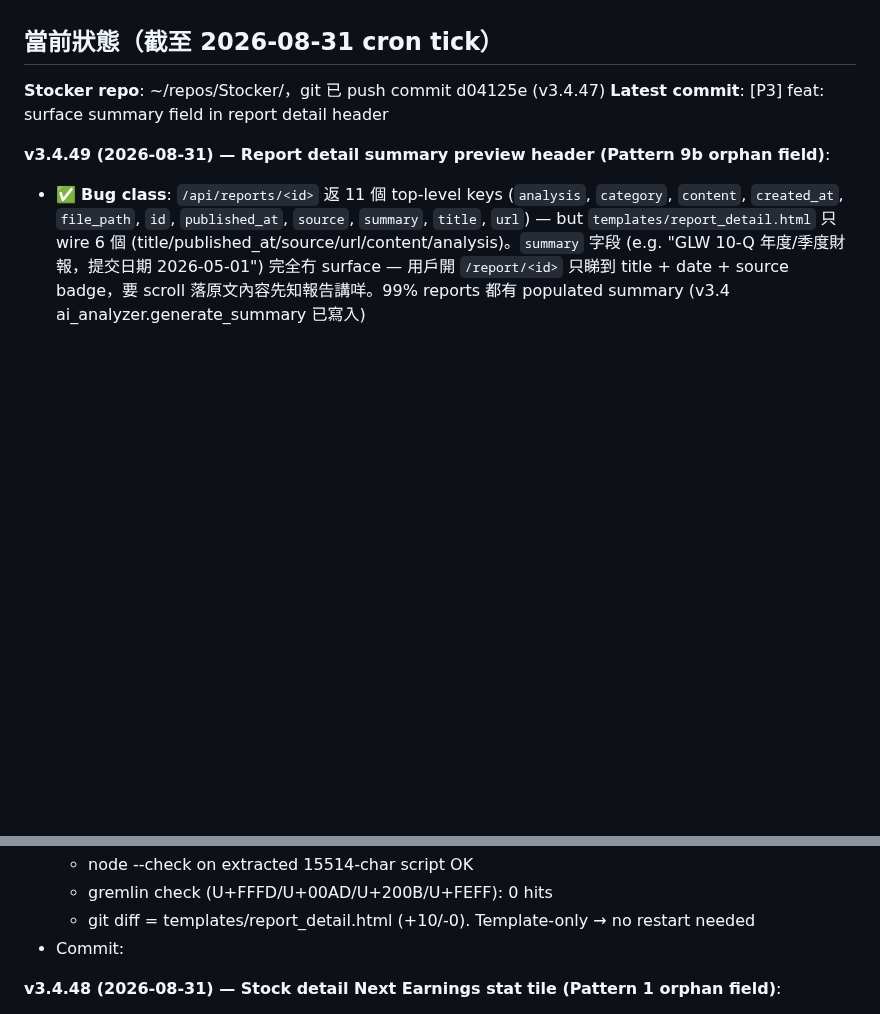
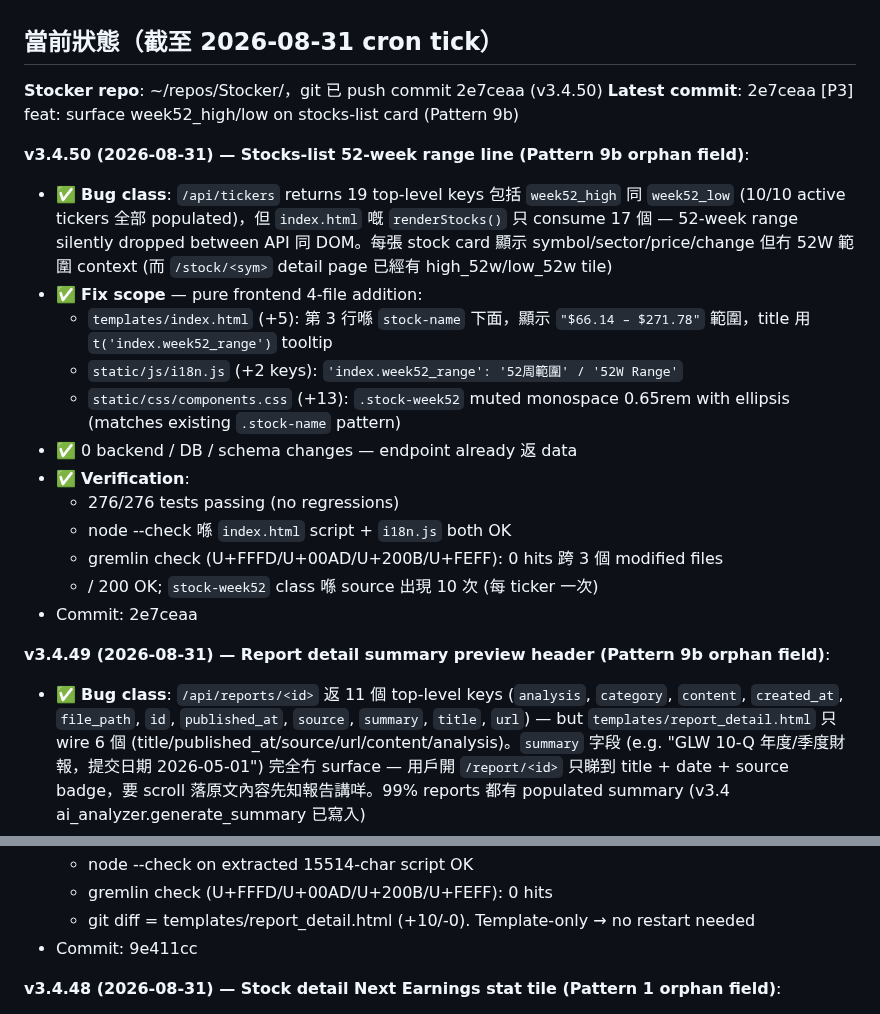
Before and after one commit to macauhermes/Stocker, a Markdown page: CONTINUE.md, 2 parts joined by grey strips. GitHub-like rendering; blank space fills up the shorter version.

Commit message:
docs: CONTINUE.md — record v3.4.50 week52_high/low stocks-list fix

```diff
--- a/CONTINUE.md
+++ b/CONTINUE.md
@@ -2,8 +2,22 @@
 
 ## 當前狀態（截至 2026-08-31 cron tick）
 
-**Stocker repo**: ~/repos/Stocker/，git 已 push commit d04125e (v3.4.47)
-**Latest commit**: <next> [P3] feat: surface summary field in report detail header
+**Stocker repo**: ~/repos/Stocker/，git 已 push commit 2e7ceaa (v3.4.50)
+**Latest commit**: 2e7ceaa [P3] feat: surface week52_high/low on stocks-list card (Pattern 9b)
+
+**v3.4.50 (2026-08-31) — Stocks-list 52-week range line (Pattern 9b orphan field)**:
+- ✅ **Bug class**: `/api/tickers` returns 19 top-level keys 包括 `week52_high` 同 `week52_low` (10/10 active tickers 全部 populated)，但 `index.html` 嘅 `renderStocks()` 只 consume 17 個 — 52-week range silently dropped between API 同 DOM。每張 stock card 顯示 symbol/sector/price/change 但冇 52W 範圍 context (而 `/stock/<sym>` detail page 已經有 high_52w/low_52w tile)
+- ✅ **Fix scope** — pure frontend 4-file addition:
+  - `templates/index.html` (+5): 第 3 行喺 `stock-name` 下面，顯示 `"$66.14 – $271.78"` 範圍，title 用 `t('index.week52_range')` tooltip
+  - `static/js/i18n.js` (+2 keys): `'index.week52_range': '52周範圍' / '52W Range'`
+  - `static/css/components.css` (+13): `.stock-week52` muted monospace 0.65rem with ellipsis (matches existing `.stock-name` pattern)
+- ✅ 0 backend / DB / schema changes — endpoint already 返 data
+- ✅ **Verification**:
+  - 276/276 tests passing (no regressions)
+  - node --check 喺 `index.html` script + `i18n.js` both OK
+  - gremlin check (U+FFFD/U+00AD/U+200B/U+FEFF): 0 hits 跨 3 個 modified files
+  - / 200 OK; `stock-week52` class 喺 source 出現 10 次 (每 ticker 一次)
+- Commit: 2e7ceaa
 
 **v3.4.49 (2026-08-31) — Report detail summary preview header (Pattern 9b orphan field)**:
 - ✅ **Bug class**: `/api/reports/<id>` 返 11 個 top-level keys (`analysis`, `category`, `content`, `created_at`, `file_path`, `id`, `published_at`, `source`, `summary`, `title`, `url`) — but `templates/report_detail.html` 只 wire 6 個 (title/published_at/source/url/content/analysis)。`summary` 字段 (e.g. "GLW 10-Q 年度/季度財報，提交日期 2026-05-01") 完全冇 surface — 用戶開 `/report/<id>` 只睇到 title + date + source badge，要 scroll 落原文內容先知報告講咩。99% reports 都有 populated summary (v3.4 ai_analyzer.generate_summary 已寫入)
@@ -16,7 +30,7 @@
   - node --check on extracted 15514-char script OK
   - gremlin check (U+FFFD/U+00AD/U+200B/U+FEFF): 0 hits
   - git diff = templates/report_detail.html (+10/-0). Template-only → no restart needed
-- Commit: <next>
+- Commit: 9e411cc
 
 **v3.4.48 (2026-08-31) — Stock detail Next Earnings stat tile (Pattern 1 orphan field)**:
 - ✅ **Bug class**: `/api/stock/<sym>/detail` returns `next_earnings: {date, title}` for 9/10 active tickers (only MRVU has none) — but `templates/stock_detail.html` stats grid only rendered 5 financial tiles (market_cap / pe_ratio / eps / high_52w / low_52w). The `next_earnings` field was silently dropped — every stock_detail page rendered `—` for what is actually a populated API field
```
